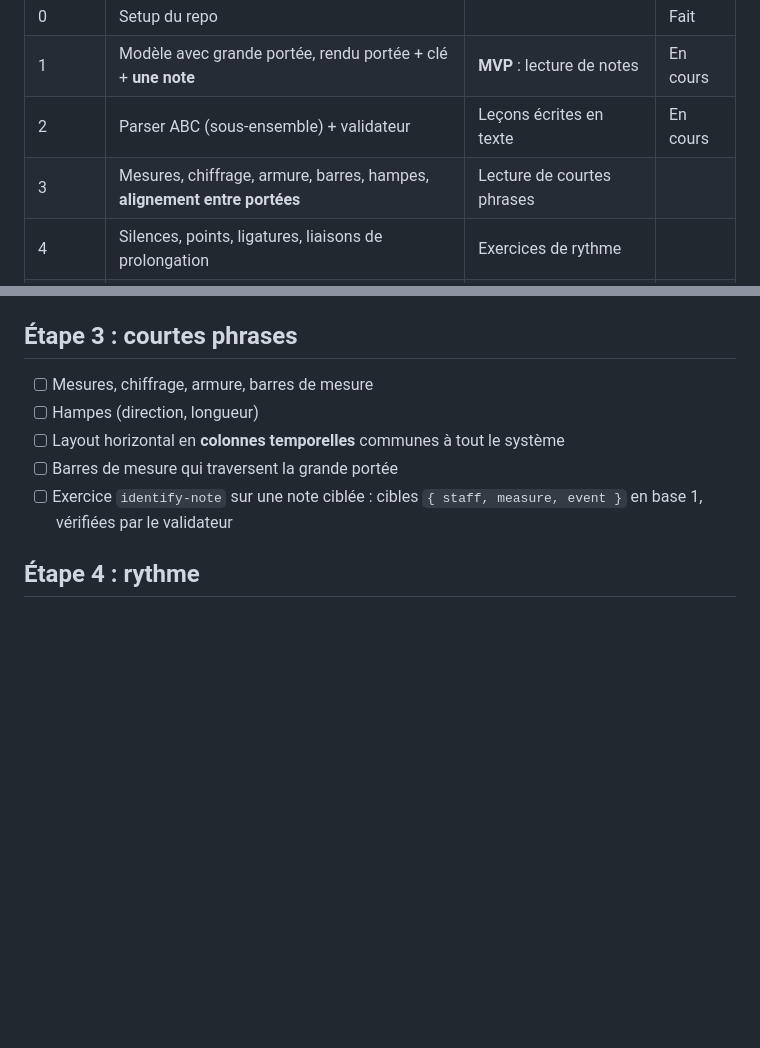
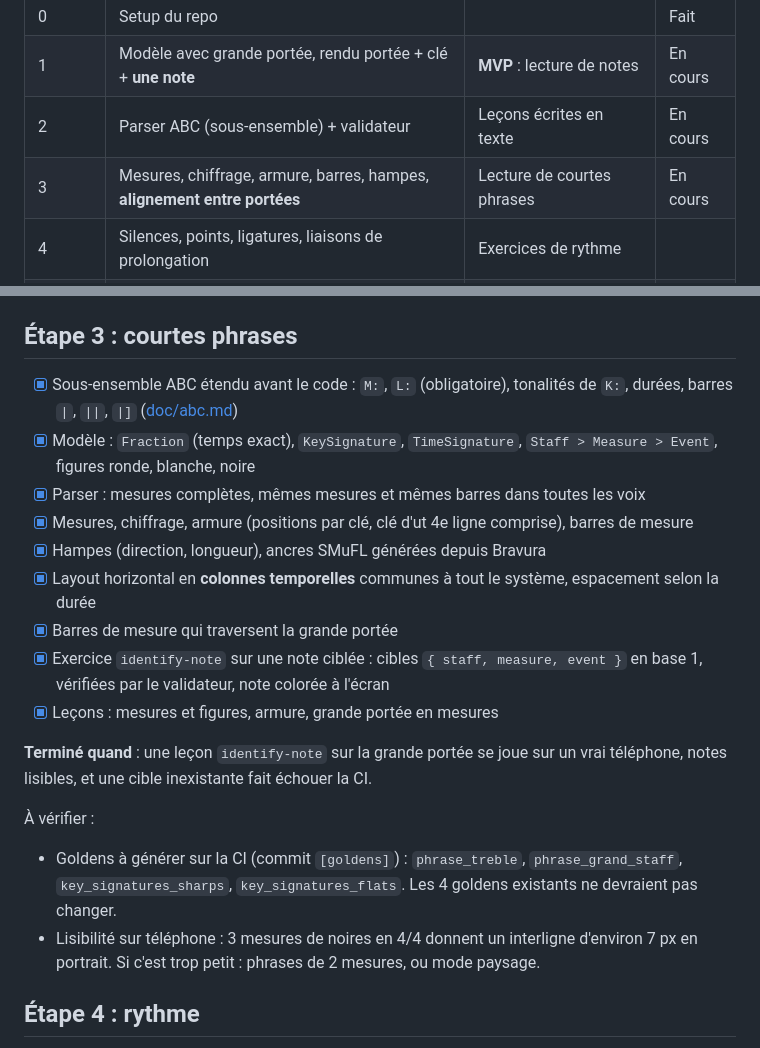
Before and after one commit to CallMeTrinity/nobemol, a Markdown page: ROADMAP.md, 2 parts joined by grey strips. Drawn GitHub-style; blank space fills up the shorter version.

Commit message:
docs: roadmap step 3 progress [goldens]

```diff
--- a/ROADMAP.md
+++ b/ROADMAP.md
@@ -11,7 +11,7 @@ Le produit et les décisions techniques sont dans [IDEA.md](IDEA.md).
 | 0 | Setup du repo | | Fait |
 | 1 | Modèle avec grande portée, rendu portée + clé + **une note** | **MVP** : lecture de notes | En cours |
 | 2 | Parser ABC (sous-ensemble) + validateur | Leçons écrites en texte | En cours |
-| 3 | Mesures, chiffrage, armure, barres, hampes, **alignement entre portées** | Lecture de courtes phrases | |
+| 3 | Mesures, chiffrage, armure, barres, hampes, **alignement entre portées** | Lecture de courtes phrases | En cours |
 | 4 | Silences, points, ligatures, liaisons de prolongation | Exercices de rythme | |
 | 5 | Décorations : nuances, articulations, termes | Apprentissage des symboles | |
 | Plus tard | Accords, n-olets, liaisons d'expression | Au besoin | |
@@ -62,11 +62,22 @@ Le produit et les décisions techniques sont dans [IDEA.md](IDEA.md).
 
 ## Étape 3 : courtes phrases
 
-- [ ] Mesures, chiffrage, armure, barres de mesure
-- [ ] Hampes (direction, longueur)
-- [ ] Layout horizontal en **colonnes temporelles** communes à tout le système
-- [ ] Barres de mesure qui traversent la grande portée
-- [ ] Exercice `identify-note` sur une note ciblée : cibles `{ staff, measure, event }` en base 1, vérifiées par le validateur
+- [x] Sous-ensemble ABC étendu avant le code : `M:`, `L:` (obligatoire), tonalités de `K:`, durées, barres `|`, `||`, `|]` ([doc/abc.md](nobemol-app/packages/notation/doc/abc.md))
+- [x] Modèle : `Fraction` (temps exact), `KeySignature`, `TimeSignature`, `Staff > Measure > Event`, figures ronde, blanche, noire
+- [x] Parser : mesures complètes, mêmes mesures et mêmes barres dans toutes les voix
+- [x] Mesures, chiffrage, armure (positions par clé, clé d'ut 4e ligne comprise), barres de mesure
+- [x] Hampes (direction, longueur), ancres SMuFL générées depuis Bravura
+- [x] Layout horizontal en **colonnes temporelles** communes à tout le système, espacement selon la durée
+- [x] Barres de mesure qui traversent la grande portée
+- [x] Exercice `identify-note` sur une note ciblée : cibles `{ staff, measure, event }` en base 1, vérifiées par le validateur, note colorée à l'écran
+- [x] Leçons : mesures et figures, armure, grande portée en mesures
+
+**Terminé quand** : une leçon `identify-note` sur la grande portée se joue sur un vrai téléphone, notes lisibles, et une cible inexistante fait échouer la CI.
+
+À vérifier :
+
+- Goldens à générer sur la CI (commit `[goldens]`) : `phrase_treble`, `phrase_grand_staff`, `key_signatures_sharps`, `key_signatures_flats`. Les 4 goldens existants ne devraient pas changer.
+- Lisibilité sur téléphone : 3 mesures de noires en 4/4 donnent un interligne d'environ 7 px en portrait. Si c'est trop petit : phrases de 2 mesures, ou mode paysage.
 
 ## Étape 4 : rythme
 
```
Also changed, not shown: IDEA.md (+3 -1 lines).
